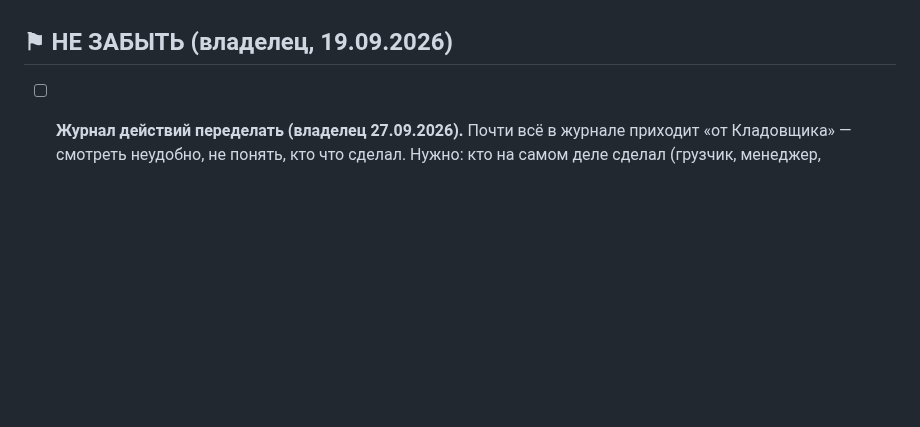
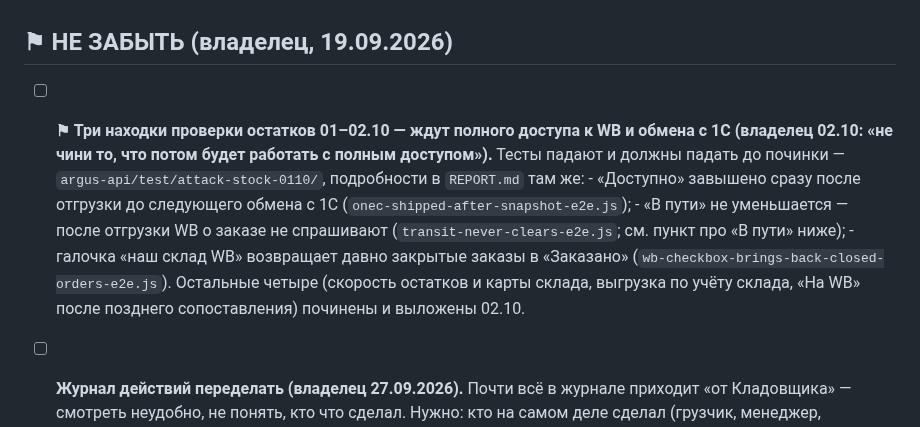
Before and after one commit to tatarinov0909-sudo/argus-product, a Markdown page: docs/Отложено.md, the part around the change. Rendered like a GitHub page; blank space fills up the shorter version.

Commit message:
Находки проверки остатков: четыре починены 02.10, три ждут полного доступа к WB и 1С
Co-Authored-By: Claude Opus 5.5 <noreply@anthropic.com>

```diff
--- a/docs/Отложено.md
+++ b/docs/Отложено.md
@@ -62,6 +62,19 @@ API и фронтенд опубликованы 11 сентября, прове
       30.09).
 
 ## ⚑ НЕ ЗАБЫТЬ (владелец, 19.09.2026)
+
+- [ ] **⚑ Три находки проверки остатков 01–02.10 — ждут полного доступа к WB и
+      обмена с 1С (владелец 02.10: «не чини то, что потом будет работать с
+      полным доступом»).** Тесты падают и должны падать до починки —
+      `argus-api/test/attack-stock-0110/`, подробности в `REPORT.md` там же:
+      - «Доступно» завышено сразу после отгрузки до следующего обмена с 1С
+        (`onec-shipped-after-snapshot-e2e.js`);
+      - «В пути» не уменьшается — после отгрузки WB о заказе не спрашивают
+        (`transit-never-clears-e2e.js`; см. пункт про «В пути» ниже);
+      - галочка «наш склад WB» возвращает давно закрытые заказы в «Заказано»
+        (`wb-checkbox-brings-back-closed-orders-e2e.js`).
+      Остальные четыре (скорость остатков и карты склада, выгрузка по учёту
+      склада, «На WB» после позднего сопоставления) починены и выложены 02.10.
 
 - [ ] **Журнал действий переделать (владелец 27.09.2026).** Почти всё в журнале
       приходит «от Кладовщика» — смотреть неудобно, не понять, кто что сделал.
```
Also changed, not shown: docs/Хендофф 02.10 — передача сессии.md (+10 -1 lines).
